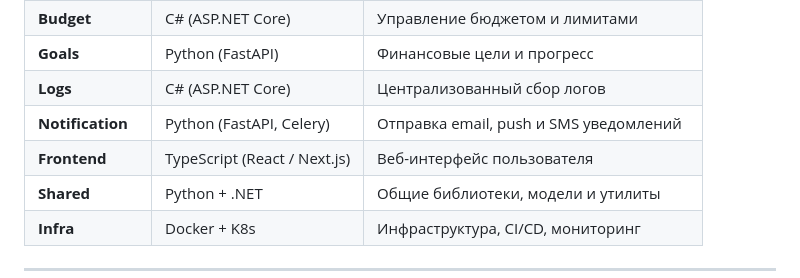
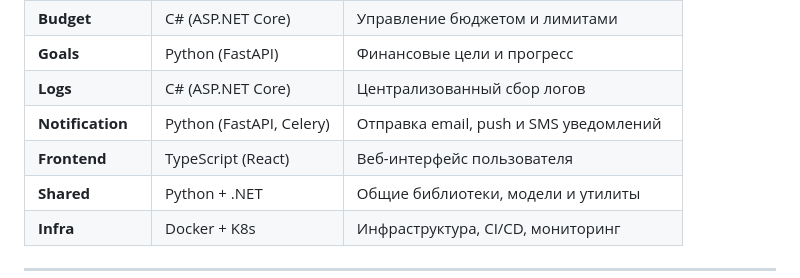
Before and after one commit to Be3yH4uK315/SmartBudget, a Markdown page: README.md, the part around the change. GitHub-like rendering.

```diff
--- a/README.md
+++ b/README.md
@@ -18,7 +18,7 @@
 | **Goals** | Python (FastAPI) | Финансовые цели и прогресс |
 | **Logs** | C# (ASP.NET Core) | Централизованный сбор логов |
 | **Notification** | Python (FastAPI, Celery) | Отправка email, push и SMS уведомлений |
-| **Frontend** | TypeScript (React / Next.js) | Веб-интерфейс пользователя |
+| **Frontend** | TypeScript (React) | Веб-интерфейс пользователя |
 | **Shared** | Python + .NET | Общие библиотеки, модели и утилиты |
 | **Infra** | Docker + K8s | Инфраструктура, CI/CD, мониторинг |
 
```
